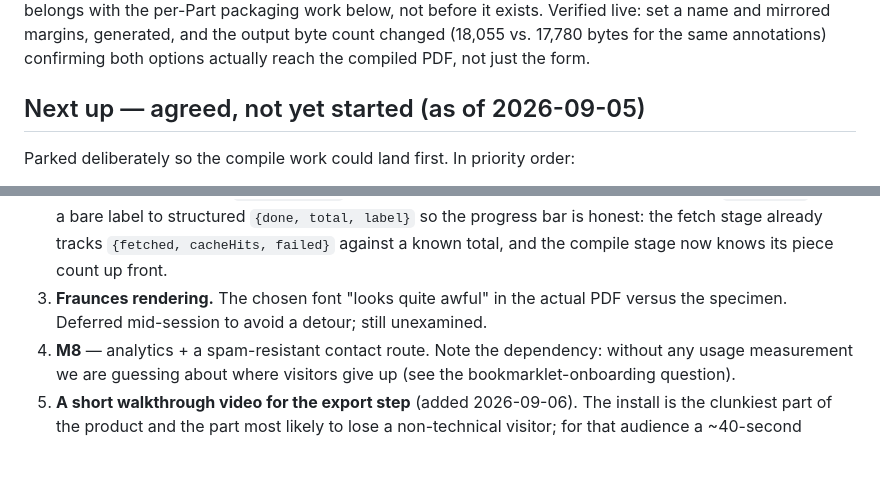
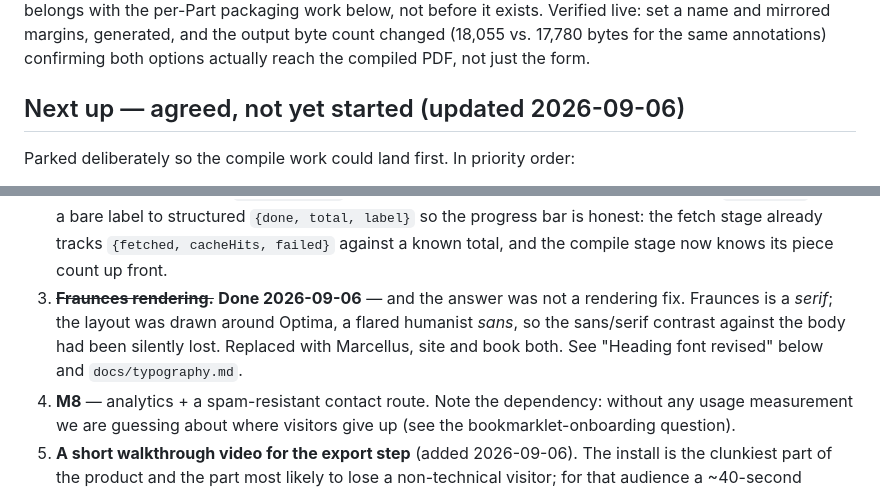
Before and after one commit to jlconlin/their-testament, a Markdown page: docs/decisions.md, 2 parts joined by grey strips. GitHub-like rendering; blank space fills up the shorter version.

Commit message:
Mark the Fraunces item done on the next-up list
It was resolved today, and not as a rendering fix -- the font was the wrong
category, not badly tuned. A stale list is worse than no list.

Co-Authored-By: Claude Opus 5 <noreply@anthropic.com>

```diff
--- a/docs/decisions.md
+++ b/docs/decisions.md
@@ -804,7 +804,7 @@ Verified live: set a name and mirrored margins, generated, and the output
 byte count changed (18,055 vs. 17,780 bytes for the same annotations)
 confirming both options actually reach the compiled PDF, not just the form.
 
-## Next up — agreed, not yet started (as of 2026-09-05)
+## Next up — agreed, not yet started (updated 2026-09-06)
 
 Parked deliberately so the compile work could land first. In priority order:
 
@@ -824,9 +824,11 @@ Parked deliberately so the compile work could land first. In priority order:
    `{done, total, label}` so the progress bar is honest: the fetch stage
    already tracks `{fetched, cacheHits, failed}` against a known total, and
    the compile stage now knows its piece count up front.
-3. **Fraunces rendering.** The chosen font "looks quite awful" in the actual
-   PDF versus the specimen. Deferred mid-session to avoid a detour; still
-   unexamined.
+3. ~~**Fraunces rendering.**~~ **Done 2026-09-06** — and the answer was not a
+   rendering fix. Fraunces is a *serif*; the layout was drawn around Optima, a
+   flared humanist *sans*, so the sans/serif contrast against the body had been
+   silently lost. Replaced with Marcellus, site and book both. See "Heading
+   font revised" below and `docs/typography.md`.
 4. **M8** — analytics + a spam-resistant contact route. Note the dependency:
    without any usage measurement we are guessing about where visitors give up
    (see the bookmarklet-onboarding question).
```
